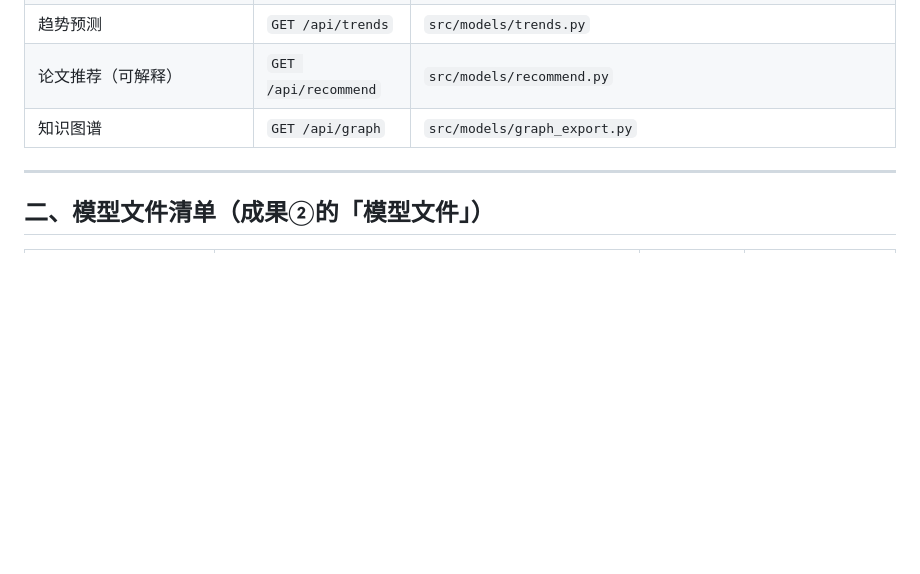
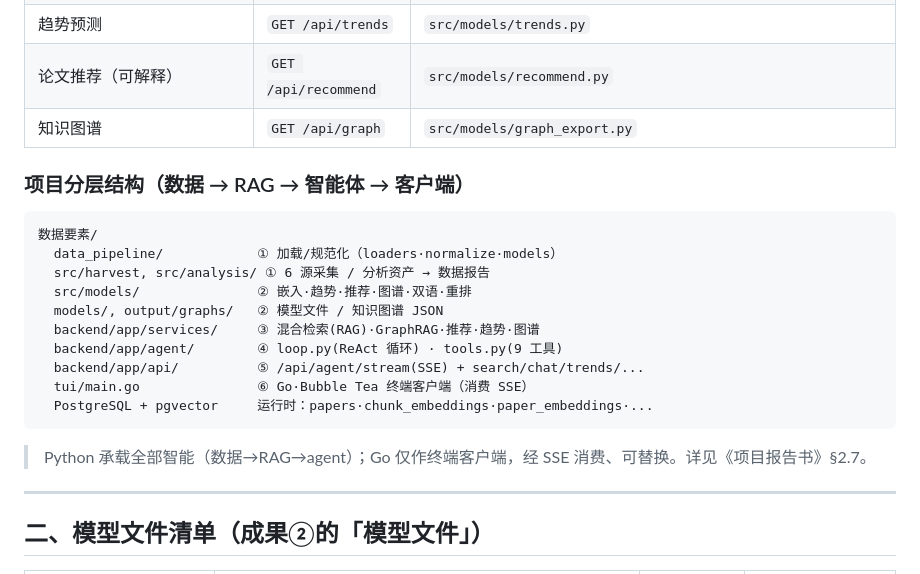
Before and after one commit to Timcai06/SciScope, a Markdown page: 交付说明.md, the part around the change. Rendered like a GitHub page; blank space fills up the shorter version.

Commit message:
docs(index): add project layering tree to 交付说明.md (visible entry point)
Co-Authored-By: Claude Opus 4.8 (1M context) <noreply@anthropic.com>

````diff
--- a/交付说明.md
+++ b/交付说明.md
@@ -22,6 +22,21 @@
 | 趋势预测 | `GET /api/trends` | `src/models/trends.py` |
 | 论文推荐（可解释） | `GET /api/recommend` | `src/models/recommend.py` |
 | 知识图谱 | `GET /api/graph` | `src/models/graph_export.py` |
+
+### 项目分层结构（数据 → RAG → 智能体 → 客户端）
+```
+数据要素/
+  data_pipeline/            ① 加载/规范化（loaders·normalize·models）
+  src/harvest, src/analysis/ ① 6 源采集 / 分析资产 → 数据报告
+  src/models/               ② 嵌入·趋势·推荐·图谱·双语·重排
+  models/, output/graphs/   ② 模型文件 / 知识图谱 JSON
+  backend/app/services/     ③ 混合检索(RAG)·GraphRAG·推荐·趋势·图谱
+  backend/app/agent/        ④ loop.py(ReAct 循环) · tools.py(9 工具)
+  backend/app/api/          ⑤ /api/agent/stream(SSE) + search/chat/trends/...
+  tui/main.go               ⑥ Go·Bubble Tea 终端客户端（消费 SSE）
+  PostgreSQL + pgvector     运行时：papers·chunk_embeddings·paper_embeddings·...
+```
+> Python 承载全部智能（数据→RAG→agent）；Go 仅作终端客户端，经 SSE 消费、可替换。详见《项目报告书》§2.7。
 
 ---
 
````
